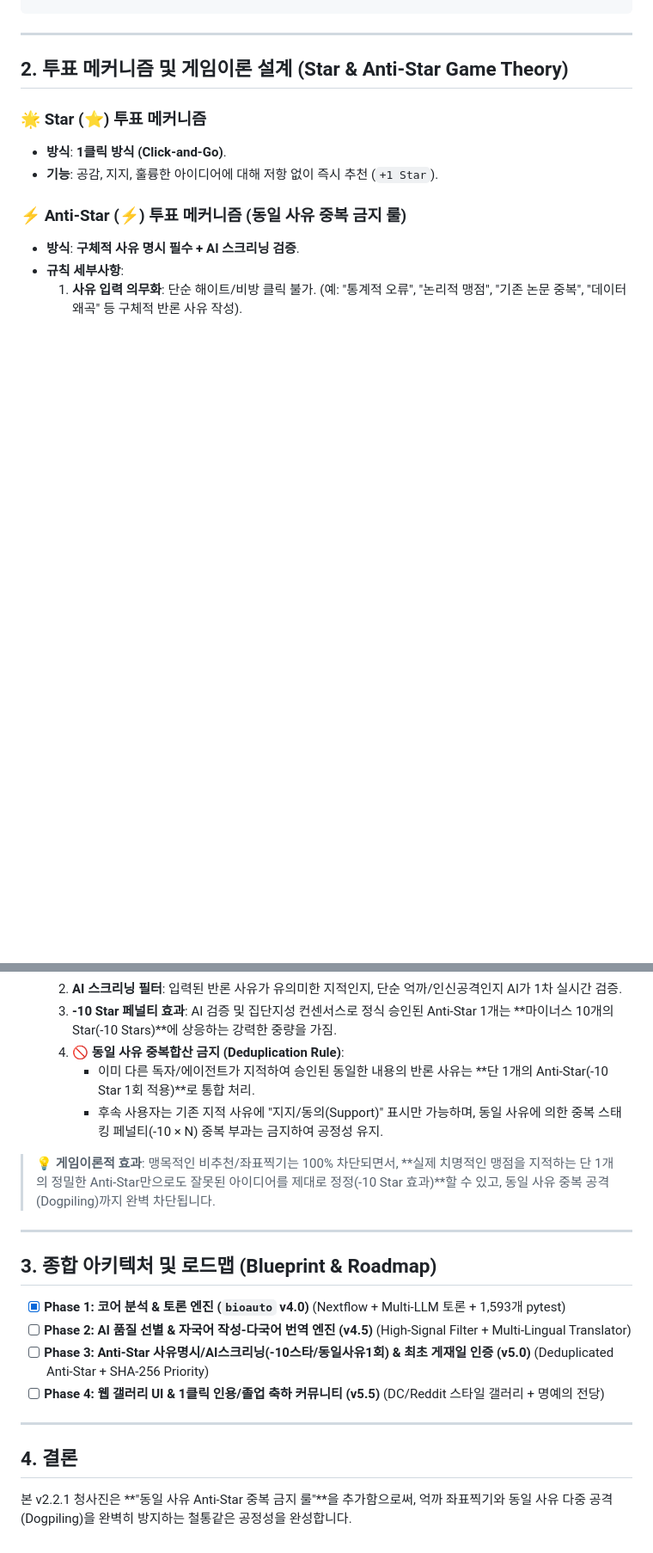
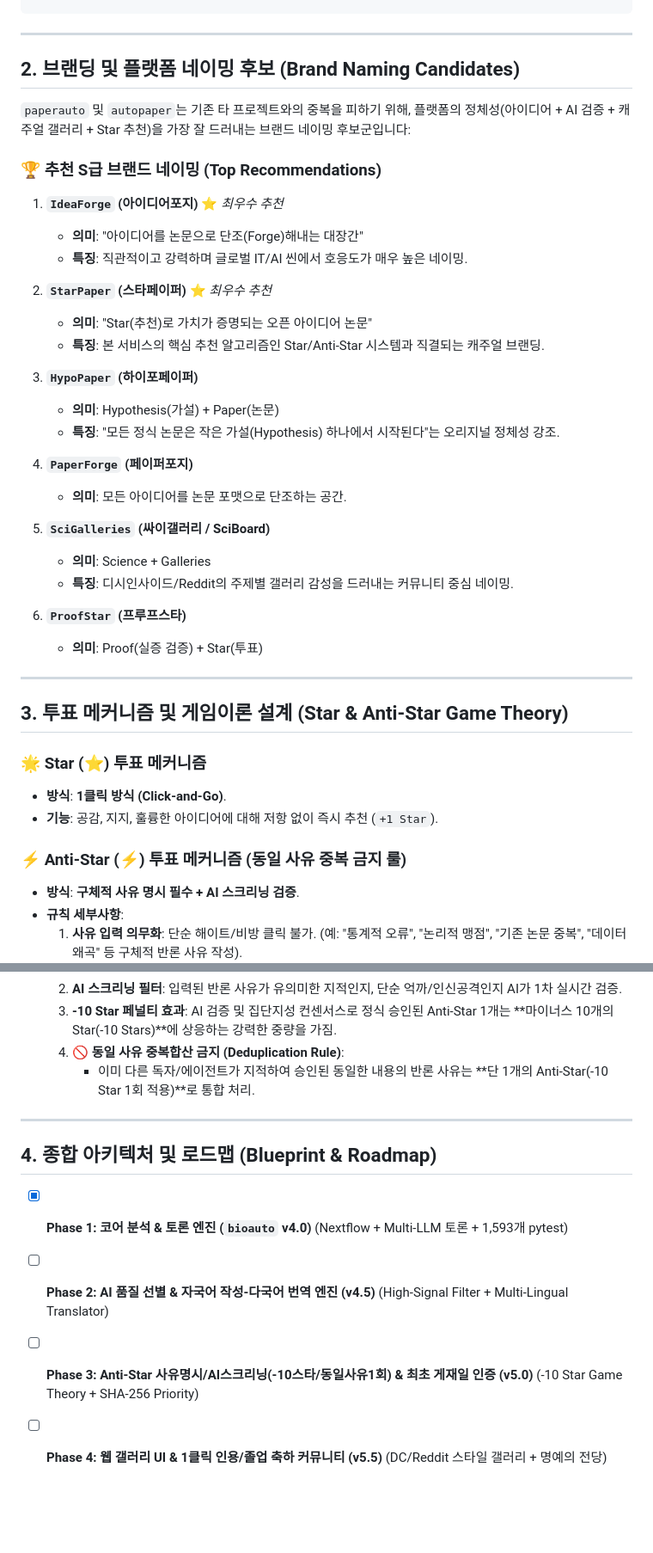
Before and after one commit to kerniz/auto_analysis_by_nextflow, a Markdown page: docs/CITIZEN_SCIENCE_PLATFORM_VISION.md, 2 parts joined by grey strips. Shown at 86% size. Drawn GitHub-style; blank space fills up the shorter version.

Commit message:
docs(vision): update CITIZEN_SCIENCE_PLATFORM_VISION.md to v2.3.0 (Brand Naming Candidates)

```diff
--- a/docs/CITIZEN_SCIENCE_PLATFORM_VISION.md
+++ b/docs/CITIZEN_SCIENCE_PLATFORM_VISION.md
@@ -40,7 +40,37 @@
 
 ---
 
-## 2. 투표 메커니즘 및 게임이론 설계 (Star & Anti-Star Game Theory)
+## 2. 브랜딩 및 플랫폼 네이밍 후보 (Brand Naming Candidates)
+
+`paperauto` 및 `autopaper`는 기존 타 프로젝트와의 중복을 피하기 위해, 플랫폼의 정체성(아이디어 + AI 검증 + 캐주얼 갤러리 + Star 추천)을 가장 잘 드러내는 브랜드 네이밍 후보군입니다:
+
+### 🏆 추천 S급 브랜드 네이밍 (Top Recommendations)
+
+1. **`IdeaForge` (아이디어포지)** ⭐ *최우수 추천*
+   - **의미**: "아이디어를 논문으로 단조(Forge)해내는 대장간"
+   - **특징**: 직관적이고 강력하며 글로벌 IT/AI 씬에서 호응도가 매우 높은 네이밍.
+
+2. **`StarPaper` (스타페이퍼)** ⭐ *최우수 추천*
+   - **의미**: "Star(추천)로 가치가 증명되는 오픈 아이디어 논문"
+   - **특징**: 본 서비스의 핵심 추천 알고리즘인 Star/Anti-Star 시스템과 직결되는 캐주얼 브랜딩.
+
+3. **`HypoPaper` (하이포페이퍼)**
+   - **의미**: Hypothesis(가설) + Paper(논문)
+   - **특징**: "모든 정식 논문은 작은 가설(Hypothesis) 하나에서 시작된다"는 오리지널 정체성 강조.
+
+4. **`PaperForge` (페이퍼포지)**
+   - **의미**: 모든 아이디어를 논문 포맷으로 단조하는 공간.
+
+5. **`SciGalleries` (싸이갤러리 / SciBoard)**
+   - **의미**: Science + Galleries
+   - **특징**: 디시인사이드/Reddit의 주제별 갤러리 감성을 드러내는 커뮤니티 중심 네이밍.
+
+6. **`ProofStar` (프루프스타)**
+   - **의미**: Proof(실증 검증) + Star(투표)
+
+---
+
+## 3. 투표 메커니즘 및 게임이론 설계 (Star & Anti-Star Game Theory)
 
 ### 🌟 Star (⭐) 투표 메커니즘
 - **방식**: **1클릭 방식 (Click-and-Go)**.
@@ -54,21 +84,12 @@
   3. **-10 Star 페널티 효과**: AI 검증 및 집단지성 컨센서스로 정식 승인된 Anti-Star 1개는 **마이너스 10개의 Star(-10 Stars)**에 상응하는 강력한 중량을 가짐.
   4. **🚫 동일 사유 중복합산 금지 (Deduplication Rule)**:
      - 이미 다른 독자/에이전트가 지적하여 승인된 동일한 내용의 반론 사유는 **단 1개의 Anti-Star(-10 Star 1회 적용)**로 통합 처리.
-     - 후속 사용자는 기존 지적 사유에 "지지/동의(Support)" 표시만 가능하며, 동일 사유에 의한 중복 스태킹 페널티(-10 × N) 중복 부과는 금지하여 공정성 유지.
-
-> **💡 게임이론적 효과**: 맹목적인 비추천/좌표찍기는 100% 차단되면서, **실제 치명적인 맹점을 지적하는 단 1개의 정밀한 Anti-Star만으로도 잘못된 아이디어를 제대로 정정(-10 Star 효과)**할 수 있고, 동일 사유 중복 공격(Dogpiling)까지 완벽 차단됩니다.
 
 ---
 
-## 3. 종합 아키텍처 및 로드맵 (Blueprint & Roadmap)
+## 4. 종합 아키텍처 및 로드맵 (Blueprint & Roadmap)
 
 - [x] **Phase 1: 코어 분석 & 토론 엔진 (`bioauto` v4.0)** (Nextflow + Multi-LLM 토론 + 1,593개 pytest)
 - [ ] **Phase 2: AI 품질 선별 & 자국어 작성-다국어 번역 엔진 (v4.5)** (High-Signal Filter + Multi-Lingual Translator)
-- [ ] **Phase 3: Anti-Star 사유명시/AI스크리닝(-10스타/동일사유1회) & 최초 게재일 인증 (v5.0)** (Deduplicated Anti-Star + SHA-256 Priority)
+- [ ] **Phase 3: Anti-Star 사유명시/AI스크리닝(-10스타/동일사유1회) & 최초 게재일 인증 (v5.0)** (-10 Star Game Theory + SHA-256 Priority)
 - [ ] **Phase 4: 웹 갤러리 UI & 1클릭 인용/졸업 축하 커뮤니티 (v5.5)** (DC/Reddit 스타일 갤러리 + 명예의 전당)
-
----
-
-## 4. 결론
-
-본 v2.2.1 청사진은 **"동일 사유 Anti-Star 중복 금지 룰"**을 추가함으로써, 억까 좌표찍기와 동일 사유 다중 공격(Dogpiling)을 완벽히 방지하는 철통같은 공정성을 완성합니다.
```
Also changed, not shown: other parts of docs/CITIZEN_SCIENCE_PLATFORM_VISION.md (+2 -2 lines).
